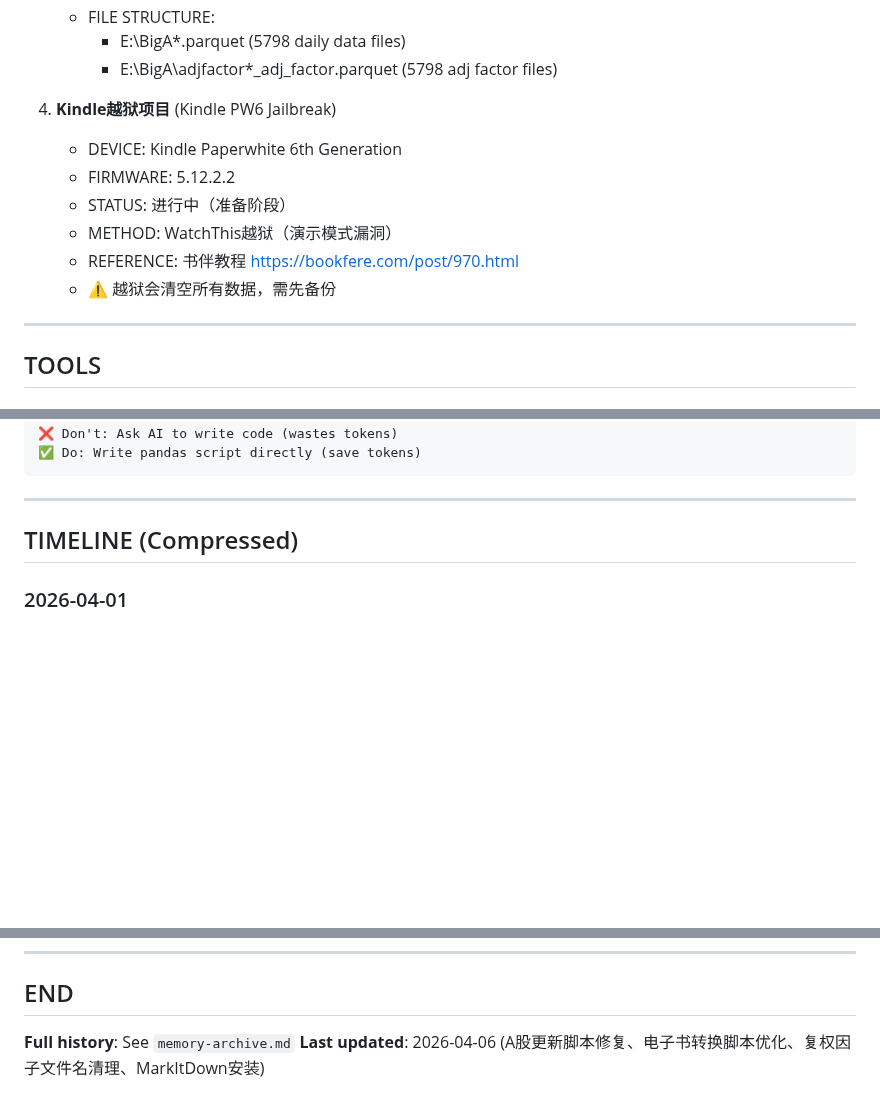
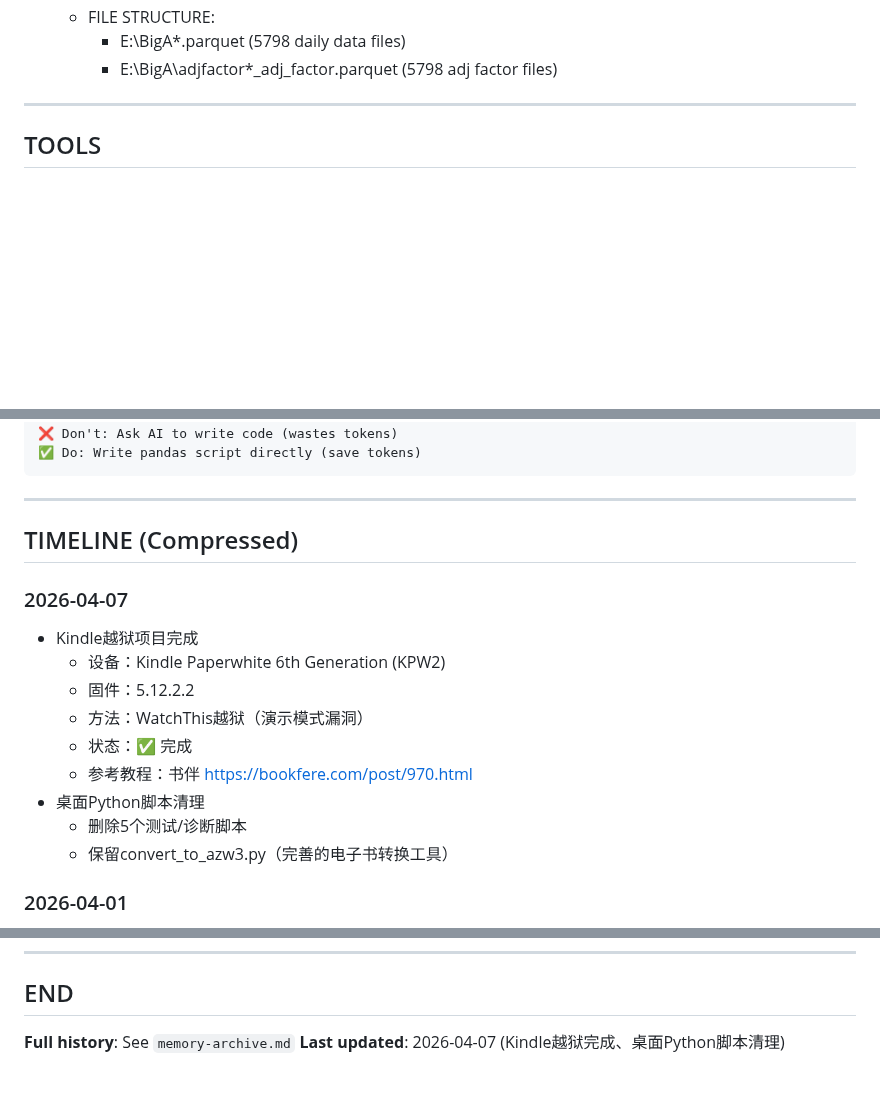
Before and after one commit to lartemac/VPT--, a Markdown page: memory.md, 3 parts joined by grey strips. Drawn GitHub-style; blank space fills up the shorter version.

Commit message:
更新记录：Kindle越狱项目完成，桌面Python脚本清理

```diff
--- a/memory.md
+++ b/memory.md
@@ -78,14 +78,6 @@
    - FILE STRUCTURE:
      * E:\BigA\*.parquet (5798 daily data files)
      * E:\BigA\adjfactor\*_adj_factor.parquet (5798 adj factor files)
-
-4. **Kindle越狱项目** (Kindle PW6 Jailbreak)
-   - DEVICE: Kindle Paperwhite 6th Generation
-   - FIRMWARE: 5.12.2.2
-   - STATUS: 进行中（准备阶段）
-   - METHOD: WatchThis越狱（演示模式漏洞）
-   - REFERENCE: 书伴教程 https://bookfere.com/post/970.html
-   - ⚠️ 越狱会清空所有数据，需先备份
 
 ---
 
@@ -233,6 +225,17 @@ Task: Convert CSV to Excel
 ---
 
 ## TIMELINE (Compressed)
+
+### 2026-04-07
++ Kindle越狱项目完成
+  * 设备：Kindle Paperwhite 6th Generation (KPW2)
+  * 固件：5.12.2.2
+  * 方法：WatchThis越狱（演示模式漏洞）
+  * 状态：✅ 完成
+  * 参考教程：书伴 https://bookfere.com/post/970.html
++ 桌面Python脚本清理
+  * 删除5个测试/诊断脚本
+  * 保留convert_to_azw3.py（完善的电子书转换工具）
 
 ### 2026-04-01
 + A股历史数据下载完成（to20260211目录）
@@ -559,4 +562,4 @@ Task: Convert CSV to Excel
 ## END
 
 **Full history**: See `memory-archive.md`
-**Last updated**: 2026-04-06 (A股更新脚本修复、电子书转换脚本优化、复权因子文件名清理、MarkItDown安装)
+**Last updated**: 2026-04-07 (Kindle越狱完成、桌面Python脚本清理)
```
